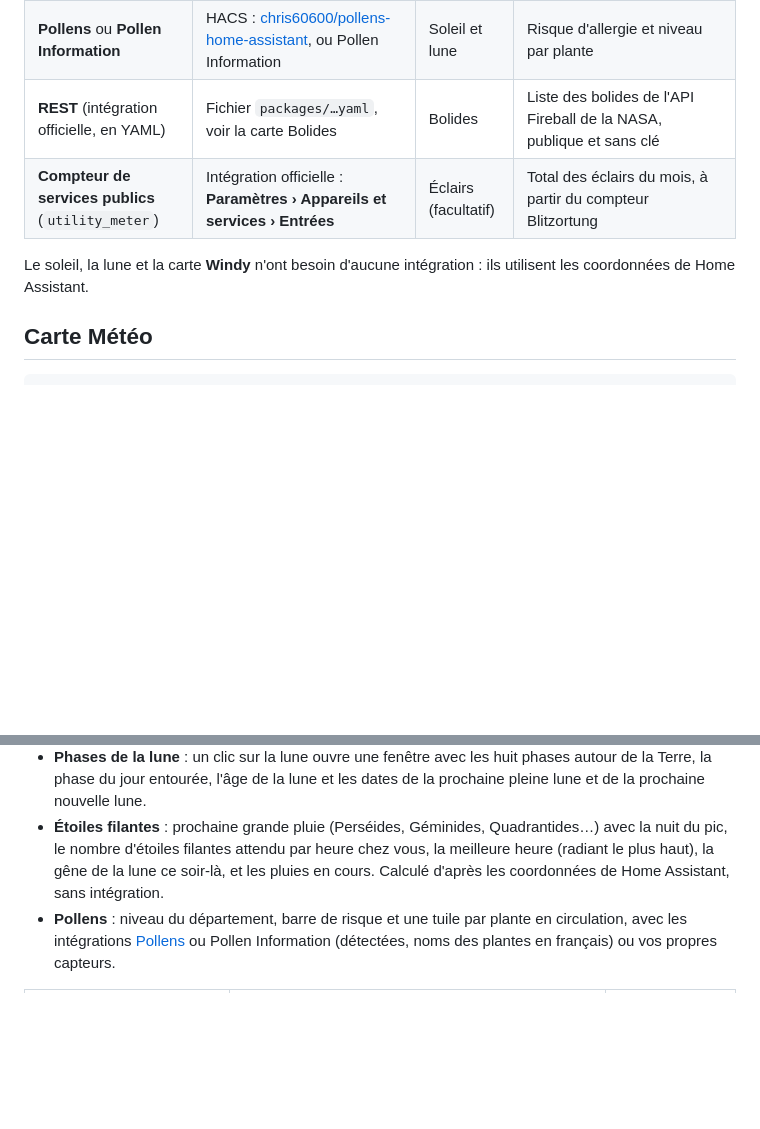
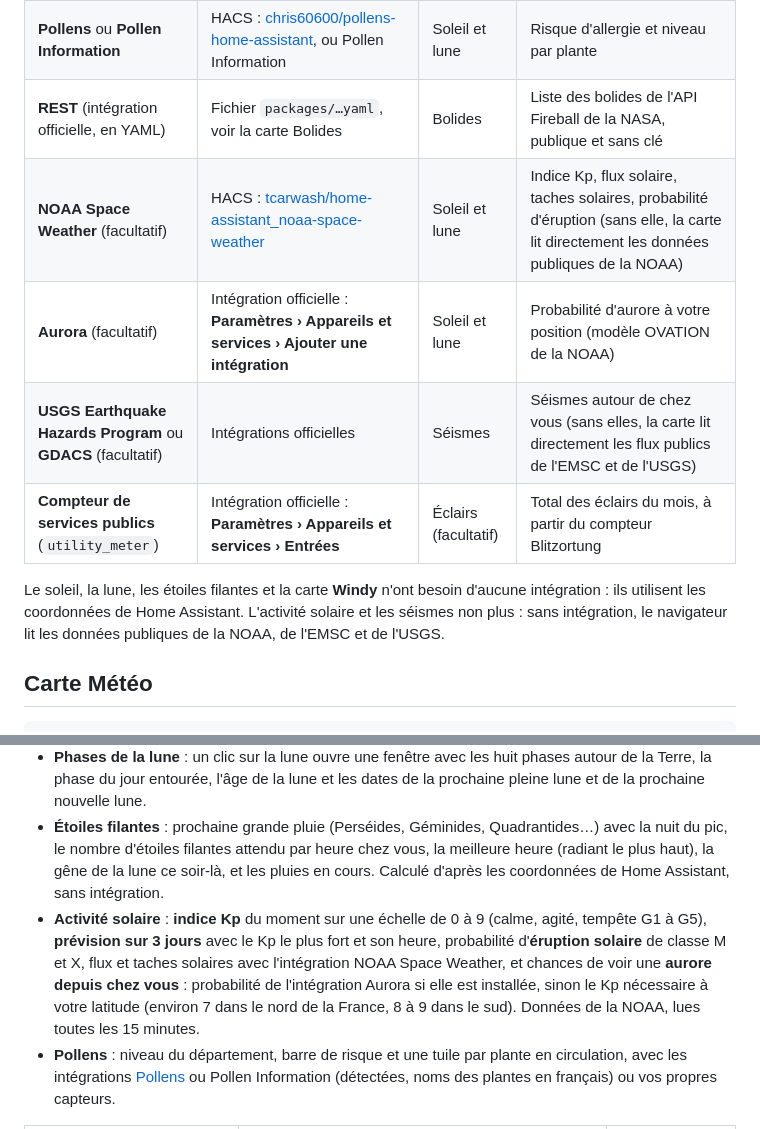
Before and after one commit to Marlboro62/meteo-card, a Markdown page: README.md, 2 parts joined by grey strips. Drawn GitHub-style; blank space fills up the shorter version.

```diff
--- a/README.md
+++ b/README.md
@@ -127,9 +128,12 @@ Les cartes affichent les données d'intégrations Home Assistant : installez cel
 | **Blitzortung.org Lightning Detector** | HACS : [mrk-its/homeassistant-blitzortung](https://github.com/mrk-its/homeassistant-blitzortung) | Éclairs | Compteur, distance et direction des éclairs autour de chez vous |
 | **Pollens** ou **Pollen Information** | HACS : [chris60600/pollens-home-assistant](https://github.com/chris60600/pollens-home-assistant), ou Pollen Information | Soleil et lune | Risque d'allergie et niveau par plante |
 | **REST** (intégration officielle, en YAML) | Fichier `packages/…yaml`, voir la carte Bolides | Bolides | Liste des bolides de l'API Fireball de la NASA, publique et sans clé |
+| **NOAA Space Weather** (facultatif) | HACS : [tcarwash/home-assistant_noaa-space-weather](https://github.com/tcarwash/home-assistant_noaa-space-weather) | Soleil et lune | Indice Kp, flux solaire, taches solaires, probabilité d'éruption (sans elle, la carte lit directement les données publiques de la NOAA) |
+| **Aurora** (facultatif) | Intégration officielle : **Paramètres › Appareils et services › Ajouter une intégration** | Soleil et lune | Probabilité d'aurore à votre position (modèle OVATION de la NOAA) |
+| **USGS Earthquake Hazards Program** ou **GDACS** (facultatif) | Intégrations officielles | Séismes | Séismes autour de chez vous (sans elles, la carte lit directement les flux publics de l'EMSC et de l'USGS) |
 | **Compteur de services publics** (`utility_meter`) | Intégration officielle : **Paramètres › Appareils et services › Entrées** | Éclairs (facultatif) | Total des éclairs du mois, à partir du compteur Blitzortung |
 
-Le soleil, la lune et la carte **Windy** n'ont besoin d'aucune intégration : ils utilisent les coordonnées de Home Assistant.
+Le soleil, la lune, les étoiles filantes et la carte **Windy** n'ont besoin d'aucune intégration : ils utilisent les coordonnées de Home Assistant. L'activité solaire et les séismes non plus : sans intégration, le navigateur lit les données publiques de la NOAA, de l'EMSC et de l'USGS.
 
 ## Carte Météo
 
@@ -242,6 +246,7 @@ type: custom:meteo-astro-card
 - **Cycles** : lune, soleil (au-dessus ou sous l'horizon), saison et zodiaque.
 - **Phases de la lune** : un clic sur la lune ouvre une fenêtre avec les huit phases autour de la Terre, la phase du jour entourée, l'âge de la lune et les dates de la prochaine pleine lune et de la prochaine nouvelle lune.
 - **Étoiles filantes** : prochaine grande pluie (Perséides, Géminides, Quadrantides…) avec la nuit du pic, le nombre d'étoiles filantes attendu par heure chez vous, la meilleure heure (radiant le plus haut), la gêne de la lune ce soir-là, et les pluies en cours. Calculé d'après les coordonnées de Home Assistant, sans intégration.
+- **Activité solaire** : **indice Kp** du moment sur une échelle de 0 à 9 (calme, agité, tempête G1 à G5), **prévision sur 3 jours** avec le Kp le plus fort et son heure, probabilité d'**éruption solaire** de classe M et X, flux et taches solaires avec l'intégration NOAA Space Weather, et chances de voir une **aurore depuis chez vous** : probabilité de l'intégration Aurora si elle est installée, sinon le Kp nécessaire à votre latitude (environ 7 dans le nord de la France, 8 à 9 dans le sud). Données de la NOAA, lues toutes les 15 minutes.
 - **Pollens** : niveau du département, barre de risque et une tuile par plante en circulation, avec les intégrations [Pollens](https://github.com/chris60600/pollens-home-assistant) ou Pollen Information (détectées, noms des plantes en français) ou vos propres capteurs.
 
 | Option | Rôle | Défaut |
```
Also changed, not shown: other parts of README.md (+35 -5 lines), images/meteo-astro.png, images/meteo-seismes.png (added), 2 other files.
